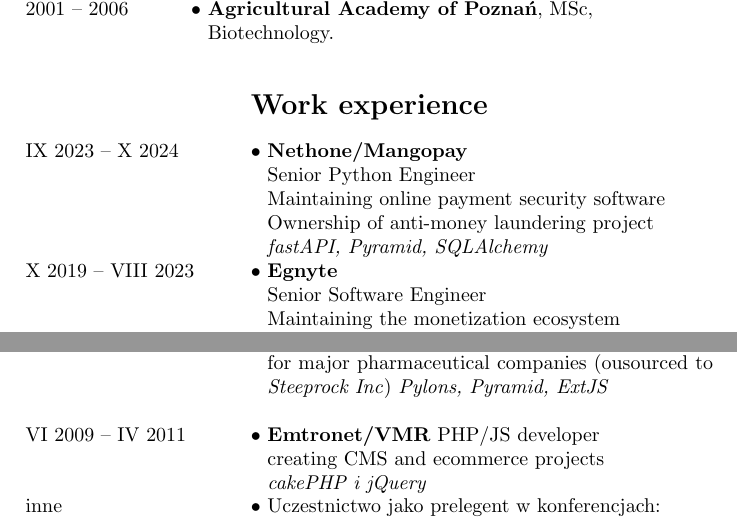
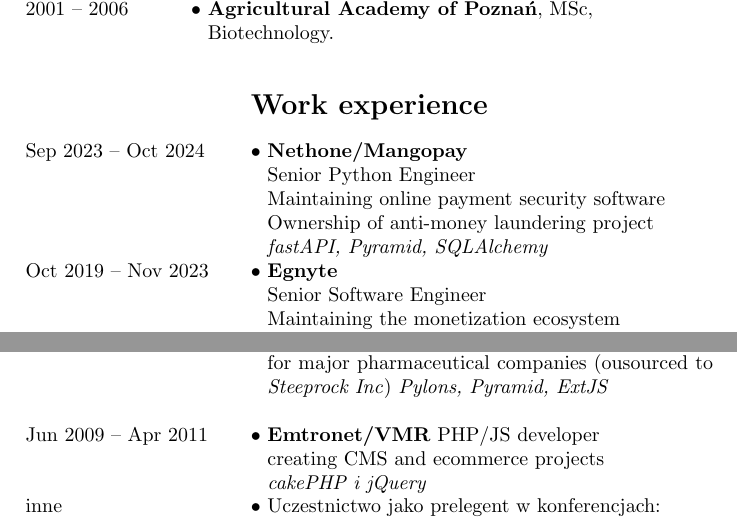
Before and after one commit to zefciu/cv, a LaTeX CV (szymon_pyzalski.eng.tex, which reads experience.eng.tex): two parts of pages 1 and 2 of 2, joined at a grey line, cut so that both start at the same text. Compiled offline with pdfLaTeX.

Commit message:
Corrected the months in English version

```diff
--- a/experience.eng.tex
+++ b/experience.eng.tex
@@ -1,14 +1,14 @@
 \begin{rubric}{Work experience}
-\entry*[IX 2023 -- X 2024]\textbf{Nethone/Mangopay}\newline
+\entry*[Sep 2023 -- Oct 2024]\textbf{Nethone/Mangopay}\newline
     Senior Python Engineer\newline
     Maintaining online payment security software\newline
     Ownership of anti-money laundering project\newline
     \textit{fastAPI, Pyramid, SQLAlchemy}
-\entry*[X 2019 -- VIII 2023]\textbf{Egnyte}\newline
+\entry*[Oct 2019 -- Nov 2023]\textbf{Egnyte}\newline
     Senior Software Engineer\newline
     Maintaining the monetization ecosystem\newline
     \textit{django, fastAPI, ReactJS, Java Spring}
-\entry*[Feb 2017 -- IX 2019]\textbf{Sunscrapers}\newline
+\entry*[Feb 2017 -- Sep 2019]\textbf{Sunscrapers}\newline
     Python engineer in 15Five and Verve projects\newline
     \textit{django}
 \entry*[Mar 2016 -- Jan 2017]\textbf{Mirantis}\newline
@@ -25,7 +25,7 @@
     Development support for deployment of data-management systems for major
     pharmaceutical companies (ousourced to \textit{Steeprock Inc})
     \textit{Pylons, Pyramid, ExtJS}\newline
-\entry*[VI 2009 -- IV 2011]\textbf{Emtronet/VMR}
+\entry*[Jun 2009 -- Apr 2011]\textbf{Emtronet/VMR}
     PHP/JS developer\newline
     creating CMS and~\hbox{ecommerce} projects\newline
     \textit{cakePHP i jQuery}
```
